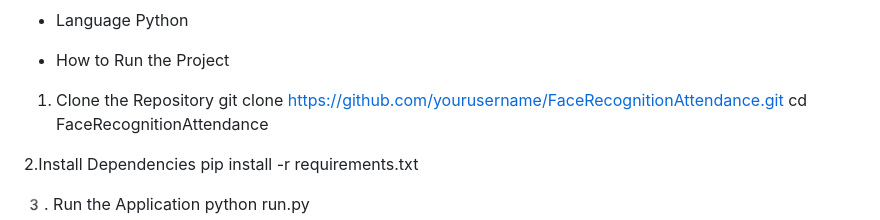
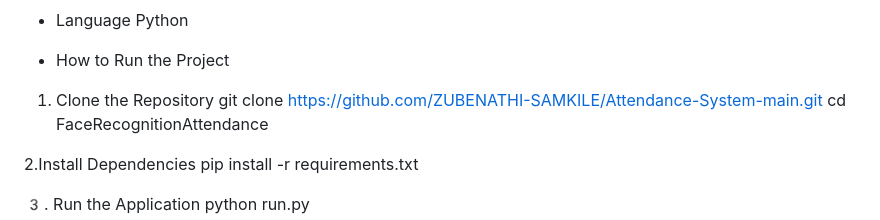
Before and after one commit to ZUBENATHI-SAMKILE/Attendance-System-main, a Markdown page: README.md, the part around the change. GitHub-like rendering.

```diff
--- a/README.md
+++ b/README.md
@@ -50,7 +50,7 @@ This system was developed to:
 
 - How to Run the Project
 1. Clone the Repository
-git clone https://github.com/yourusername/FaceRecognitionAttendance.git
+git clone https://github.com/ZUBENATHI-SAMKILE/Attendance-System-main.git
 cd FaceRecognitionAttendance
 
  2.Install Dependencies
```
